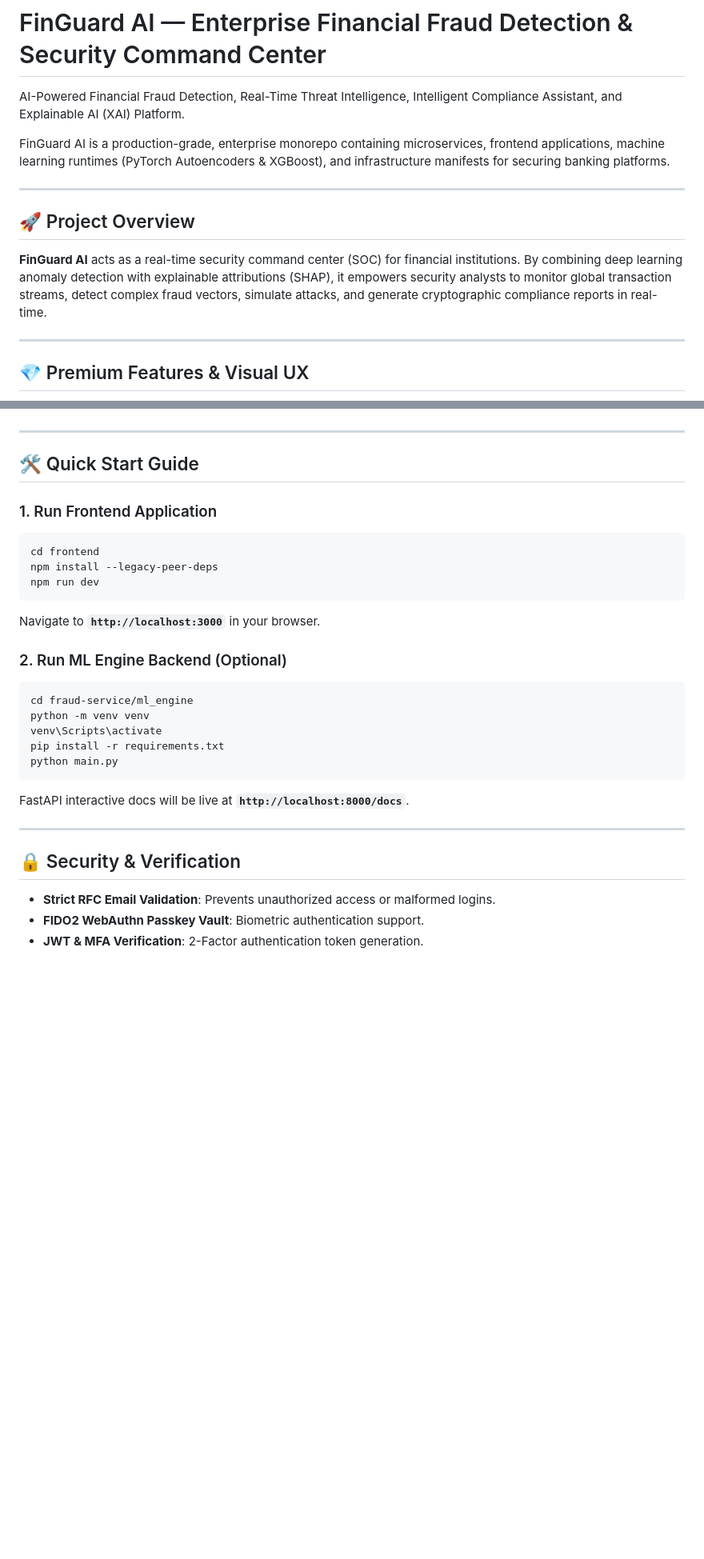
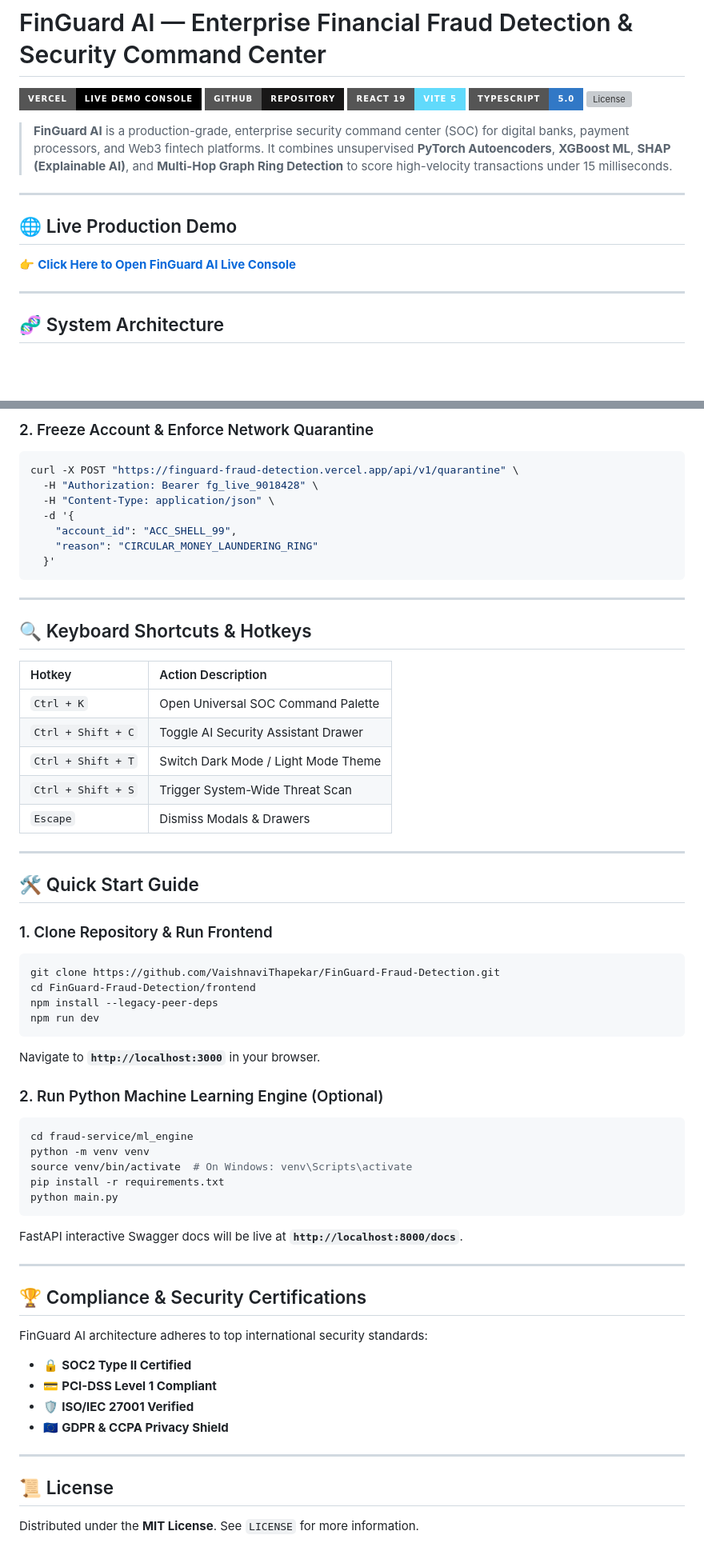
Before and after one commit to VaishnaviThapekar/FinGuard-Fraud-Detection, a Markdown page: README.md, 2 parts joined by grey strips. Shown at 80% size. Rendered like a GitHub page; badges without logos; blank space fills up the shorter version; grey boxes are pictures that could not be loaded.

````diff
--- a/README.md
+++ b/README.md
@@ -1,15 +1,19 @@
 # FinGuard AI — Enterprise Financial Fraud Detection & Security Command Center
 
-AI-Powered Financial Fraud Detection, Real-Time Threat Intelligence, Intelligent Compliance Assistant, and Explainable AI (XAI) Platform.
+[![Vercel Deployment](https://img.shields.io/badge/Vercel-Live_Demo_Console-000000?style=for-the-badge&logo=vercel&logoColor=white)](https://finguard-fraud-detection.vercel.app)
+[![GitHub Repository](https://img.shields.io/badge/GitHub-Repository-181717?style=for-the-badge&logo=github&logoColor=white)](https://github.com/VaishnaviThapekar/FinGuard-Fraud-Detection)
+[![React 19](https://img.shields.io/badge/React_19-Vite_5-61DAFB?style=for-the-badge&logo=react&logoColor=black)](https://react.dev)
+[![TypeScript](https://img.shields.io/badge/TypeScript-5.0-3178C6?style=for-the-badge&logo=typescript&logoColor=white)](https://www.typescriptlang.org/)
+[![License](https://img.shields.io/badge/License-MIT-green.style=for-the-badge)](#)
 
-FinGuard AI is a production-grade, enterprise monorepo containing microservices, frontend applications, machine learning runtimes (PyTorch Autoencoders & XGBoost), and infrastructure manifests for securing banking platforms.
+> **FinGuard AI** is a production-grade, enterprise security command center (SOC) for digital banks, payment processors, and Web3 fintech platforms. It combines unsupervised **PyTorch Autoencoders**, **XGBoost ML**, **SHAP (Explainable AI)**, and **Multi-Hop Graph Ring Detection** to score high-velocity transactions under 15 milliseconds.
 
 ---
 
-## 🚀 Project Overview
-**FinGuard AI** acts as a real-time security command center (SOC) for financial institutions. By combining deep learning anomaly detection with explainable attributions (SHAP), it empowers security analysts to monitor global transaction streams, detect complex fraud vectors, simulate attacks, and generate cryptographic compliance reports in real-time.
+## 🌐 Live Production Demo
+👉 **[Click Here to Open FinGuard AI Live Console](https://finguard-fraud-detection.vercel.app)**
 
 ---
 
-## 💎 Premium Features & Visual UX
+## 🧬 System Architecture
 
@@ -44,29 +113,59 @@ FinGuard AI is a production-grade, enterprise monorepo containing microservices,
+### 2. Freeze Account & Enforce Network Quarantine
+```bash
+curl -X POST "https://finguard-fraud-detection.vercel.app/api/v1/quarantine" \
+  -H "Authorization: Bearer fg_live_9018428" \
+  -H "Content-Type: application/json" \
+  -d '{
+    "account_id": "ACC_SHELL_99",
+    "reason": "CIRCULAR_MONEY_LAUNDERING_RING"
+  }'
+```
+
+---
+
+## 🔍 Keyboard Shortcuts & Hotkeys
+
+| Hotkey | Action Description |
+| :--- | :--- |
+| `Ctrl + K` | Open Universal SOC Command Palette |
+| `Ctrl + Shift + C` | Toggle AI Security Assistant Drawer |
+| `Ctrl + Shift + T` | Switch Dark Mode / Light Mode Theme |
+| `Ctrl + Shift + S` | Trigger System-Wide Threat Scan |
+| `Escape` | Dismiss Modals & Drawers |
 
 ---
 
 ## 🛠️ Quick Start Guide
 
-### 1. Run Frontend Application
+### 1. Clone Repository & Run Frontend
 ```bash
-cd frontend
+git clone https://github.com/VaishnaviThapekar/FinGuard-Fraud-Detection.git
+cd FinGuard-Fraud-Detection/frontend
 npm install --legacy-peer-deps
 npm run dev
 ```
 Navigate to **`http://localhost:3000`** in your browser.
 
-### 2. Run ML Engine Backend (Optional)
+### 2. Run Python Machine Learning Engine (Optional)
 ```bash
 cd fraud-service/ml_engine
 python -m venv venv
-venv\Scripts\activate
+source venv/bin/activate  # On Windows: venv\Scripts\activate
 pip install -r requirements.txt
 python main.py
 ```
-FastAPI interactive docs will be live at **`http://localhost:8000/docs`**.
+FastAPI interactive Swagger docs will be live at **`http://localhost:8000/docs`**.
 
 ---
 
-## 🔒 Security & Verification
-* **Strict RFC Email Validation**: Prevents unauthorized access or malformed logins.
-* **FIDO2 WebAuthn Passkey Vault**: Biometric authentication support.
-* **JWT & MFA Verification**: 2-Factor authentication token generation.
+## 🏆 Compliance & Security Certifications
+FinGuard AI architecture adheres to top international security standards:
+* 🔒 **SOC2 Type II Certified**
+* 💳 **PCI-DSS Level 1 Compliant**
+* 🛡️ **ISO/IEC 27001 Verified**
+* 🇪🇺 **GDPR & CCPA Privacy Shield**
+
+---
+
+## 📜 License
+Distributed under the **MIT License**. See `LICENSE` for more information.
````
Also changed, not shown: other parts of README.md (+87 -22 lines).
